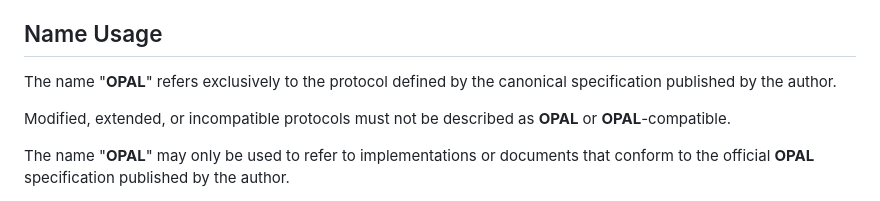
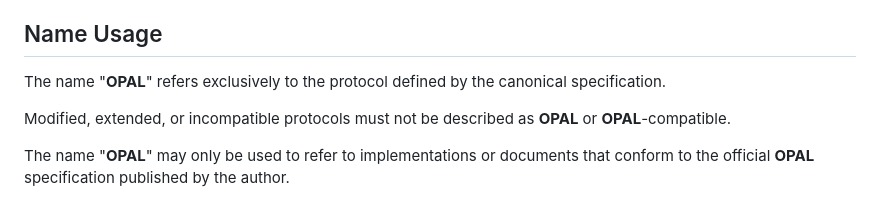
Before and after one commit to djipco/opal, a Markdown page: README.md, the part around the change. Drawn GitHub-style.

```diff
--- a/README.md
+++ b/README.md
@@ -542,8 +542,7 @@ Documents derived from this specification are non-normative and must not be repr
 
 ## Name Usage
 
-The name "**OPAL**" refers exclusively to the protocol defined by the canonical specification published
-by the author.
+The name "**OPAL**" refers exclusively to the protocol defined by the canonical specification.
 
 Modified, extended, or incompatible protocols must not be described as **OPAL** or **OPAL**-compatible.
 
```
